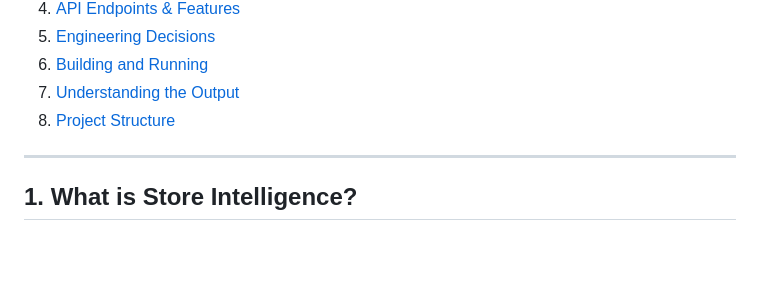
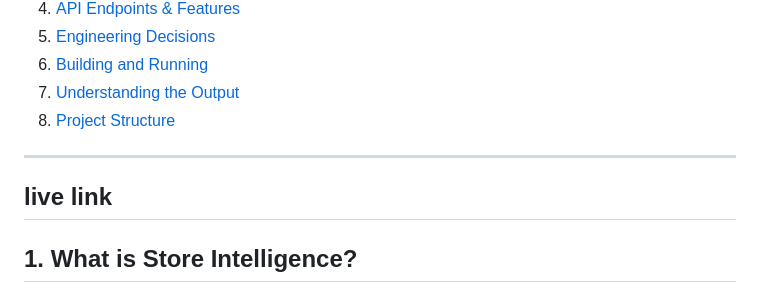
Before and after one commit to garv0716/StoreIQ, a Markdown page: README.md, the part around the change. Drawn GitHub-style; blank space fills up the shorter version.

Commit message:
Add live link section to README
Added a section for the live link in the README.

```diff
--- a/README.md
+++ b/README.md
@@ -18,6 +18,8 @@ AI-powered retail analytics platform that converts CCTV footage into actionable
 8. [Project Structure](#8-project-structure)
 
 ----
+
+## live link
 
 
 
```
